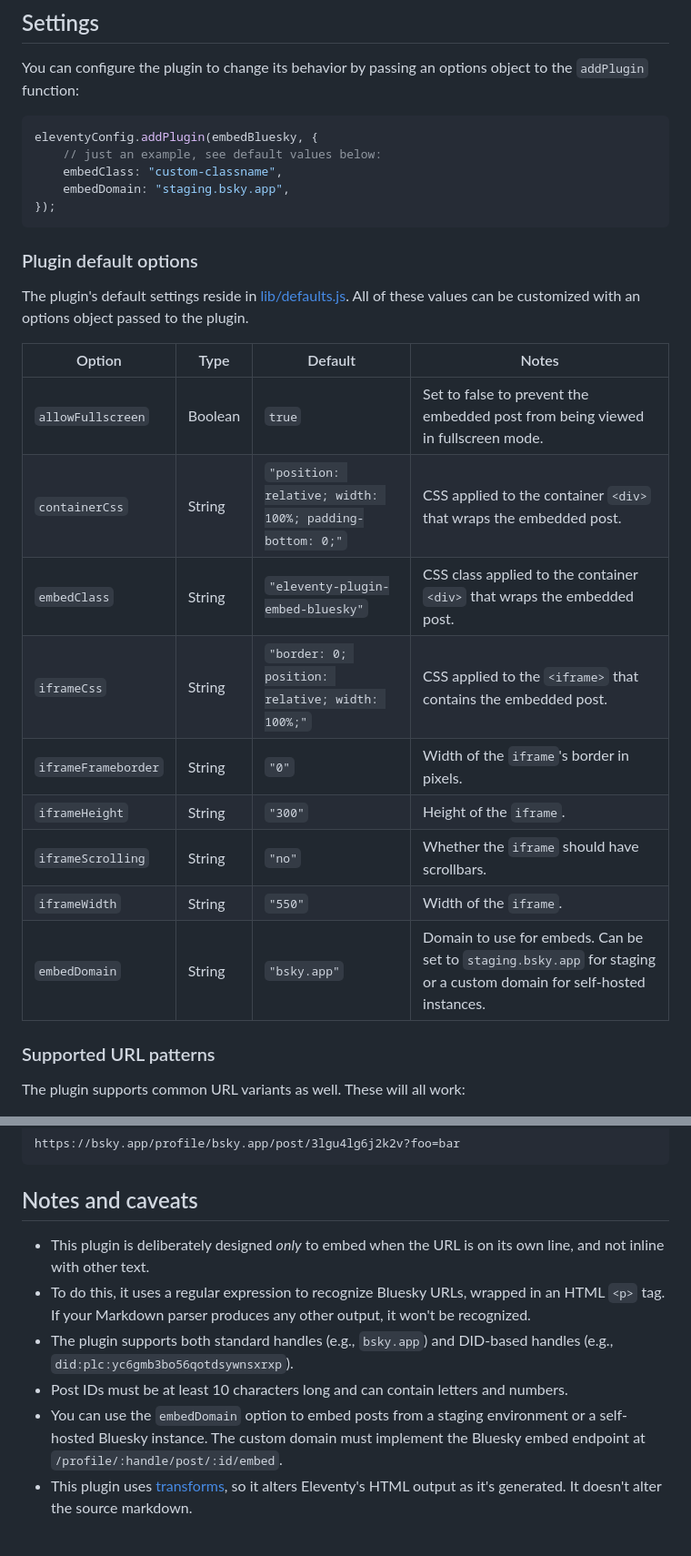
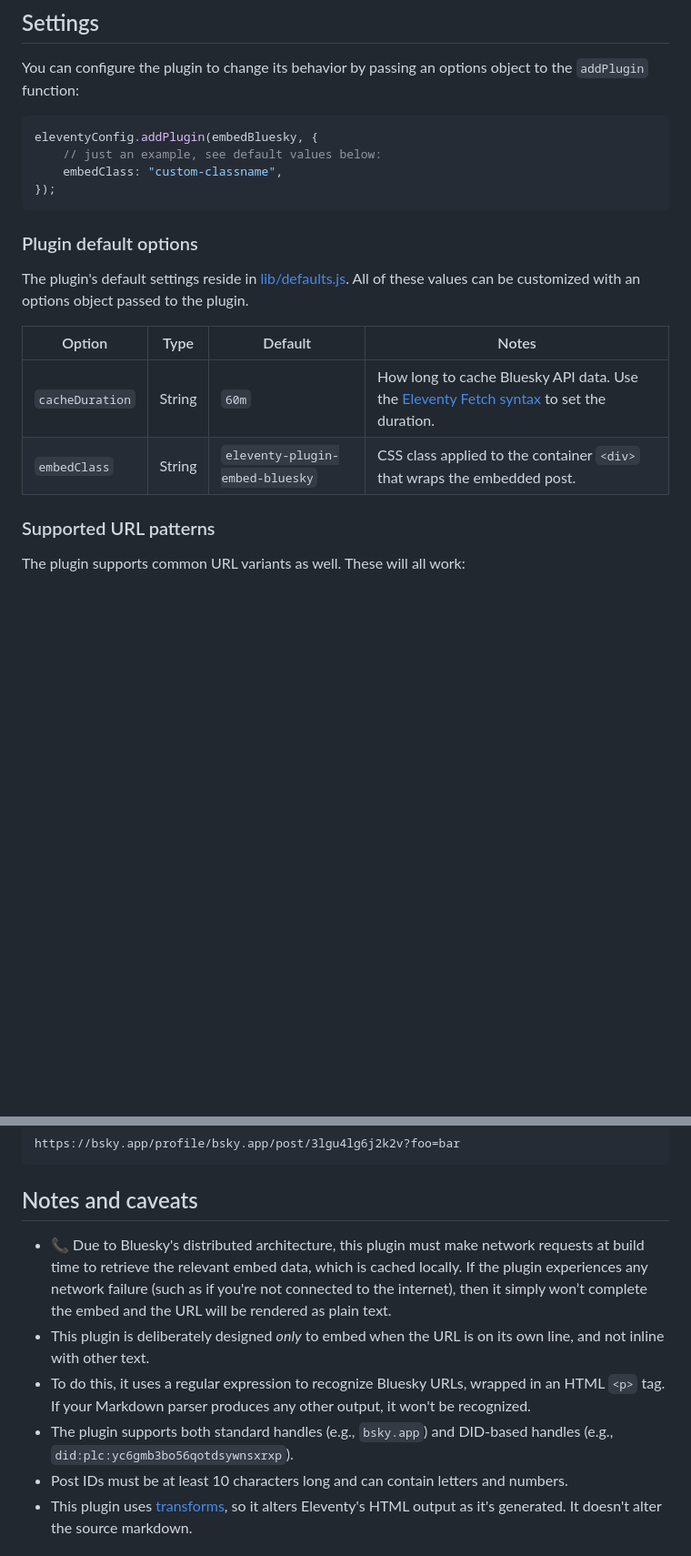
Before and after one commit to gfscott/eleventy-plugin-embed-everything, a Markdown page: packages/bluesky/README.md, 2 parts joined by grey strips. Shown at 91% size. Rendered like a GitHub page; blank space fills up the shorter version.

````diff
--- a/packages/bluesky/README.md
+++ b/packages/bluesky/README.md
@@ -46,7 +50,6 @@ You can configure the plugin to change its behavior by passing an options object
 eleventyConfig.addPlugin(embedBluesky, {
 	// just an example, see default values below:
 	embedClass: "custom-classname",
-	embedDomain: "staging.bsky.app",
 });
 ```
 
@@ -54,17 +57,10 @@ eleventyConfig.addPlugin(embedBluesky, {
 
 The plugin's default settings reside in [lib/defaults.js](lib/defaults.js). All of these values can be customized with an options object passed to the plugin.
 
-| Option              | Type    | Default                                                 | Notes                                                                                                                |
-| ------------------- | ------- | ------------------------------------------------------- | -------------------------------------------------------------------------------------------------------------------- |
-| `allowFullscreen`   | Boolean | `true`                                                  | Set to false to prevent the embedded post from being viewed in fullscreen mode.                                      |
-| `containerCss`      | String  | `"position: relative; width: 100%; padding-bottom: 0;"` | CSS applied to the container `<div>` that wraps the embedded post.                                                   |
-| `embedClass`        | String  | `"eleventy-plugin-embed-bluesky"`                       | CSS class applied to the container `<div>` that wraps the embedded post.                                             |
-| `iframeCss`         | String  | `"border: 0; position: relative; width: 100%;"`         | CSS applied to the `<iframe>` that contains the embedded post.                                                       |
-| `iframeFrameborder` | String  | `"0"`                                                   | Width of the `iframe`'s border in pixels.                                                                            |
-| `iframeHeight`      | String  | `"300"`                                                 | Height of the `iframe`.                                                                                              |
-| `iframeScrolling`   | String  | `"no"`                                                  | Whether the `iframe` should have scrollbars.                                                                         |
-| `iframeWidth`       | String  | `"550"`                                                 | Width of the `iframe`.                                                                                               |
-| `embedDomain`       | String  | `"bsky.app"`                                            | Domain to use for embeds. Can be set to `staging.bsky.app` for staging or a custom domain for self-hosted instances. |
+Option | Type | Default | Notes
+---|---|---|---
+`cacheDuration` | String | `60m` | How long to cache Bluesky API data. Use the [Eleventy Fetch syntax](https://www.11ty.dev/docs/plugins/fetch/#change-the-cache-duration) to set the duration.
+`embedClass` | String  | `eleventy-plugin-embed-bluesky` | CSS class applied to the container `<div>` that wraps the embedded post.
 
 ### Supported URL patterns
 
@@ -90,11 +86,11 @@ https://bsky.app/profile/bsky.app/post/3lgu4lg6j2k2v?foo=bar
 
 ## Notes and caveats
 
+- 📞 Due to Bluesky's distributed architecture, this plugin must make network requests at build time to retrieve the relevant embed data, which is cached locally. If the plugin experiences any network failure (such as if you're not connected to the internet), then it simply won’t complete the embed and the URL will be rendered as plain text.
 - This plugin is deliberately designed _only_ to embed when the URL is on its own line, and not inline with other text.
 - To do this, it uses a regular expression to recognize Bluesky URLs, wrapped in an HTML `<p>` tag. If your Markdown parser produces any other output, it won't be recognized.
 - The plugin supports both standard handles (e.g., `bsky.app`) and DID-based handles (e.g., `did:plc:yc6gmb3bo56qotdsywnsxrxp`).
 - Post IDs must be at least 10 characters long and can contain letters and numbers.
-- You can use the `embedDomain` option to embed posts from a staging environment or a self-hosted Bluesky instance. The custom domain must implement the Bluesky embed endpoint at `/profile/:handle/post/:id/embed`.
 - This plugin uses [transforms](https://www.11ty.dev/docs/config/#transforms), so it alters Eleventy's HTML output as it's generated. It doesn't alter the source markdown.
 
 ## Credits
````
Also changed, not shown: other parts of packages/bluesky/README.md (+4 -0 lines), packages/everything/README.md (+22 -15 lines).
